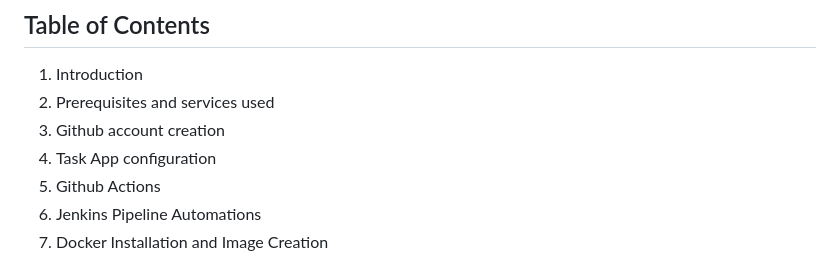
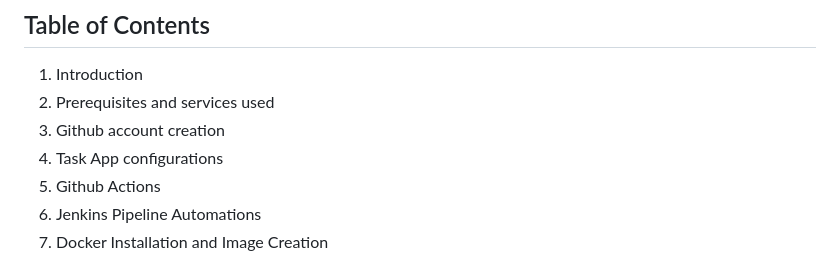
Before and after one commit to Midas1045/task-app2, a Markdown page: README.md, the part around the change. Drawn GitHub-style.

```diff
--- a/README.md
+++ b/README.md
@@ -6,7 +6,7 @@ The Lab Task-App is a comprehensive lab project that combines frontend and backe
 1. Introduction
 2. Prerequisites and services used
 3. Github account creation
-4. Task App configuration
+4. Task App configurations
 5. Github Actions
 6. Jenkins Pipeline Automations
 7. Docker Installation and Image Creation
```
